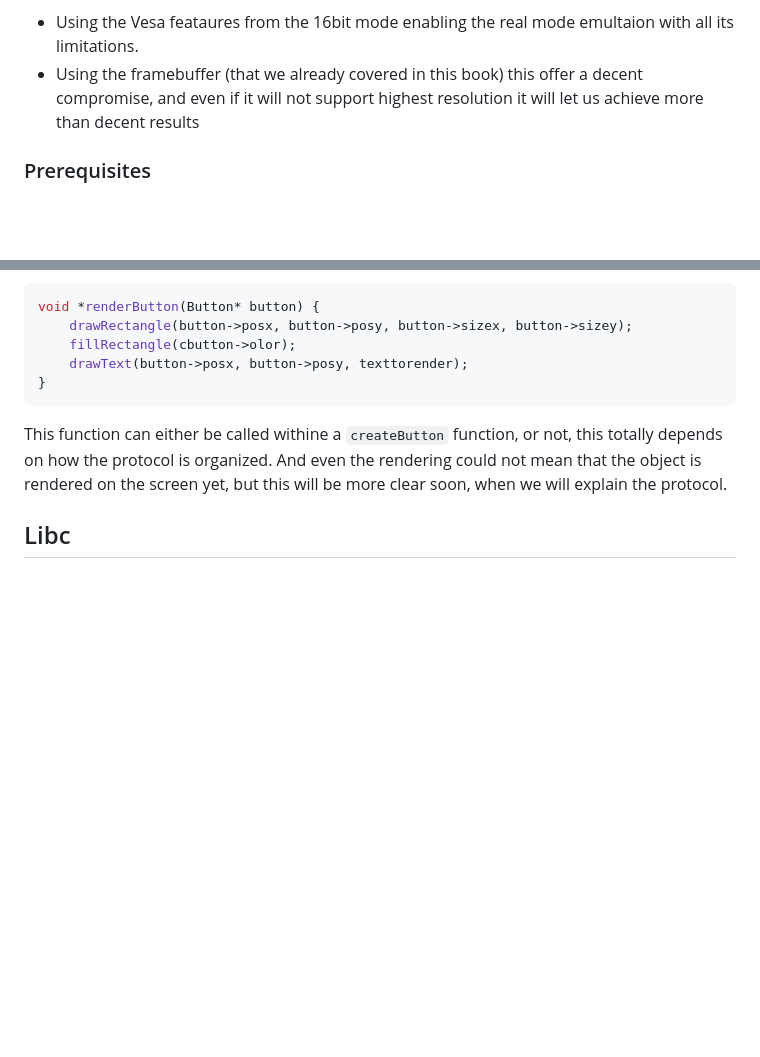
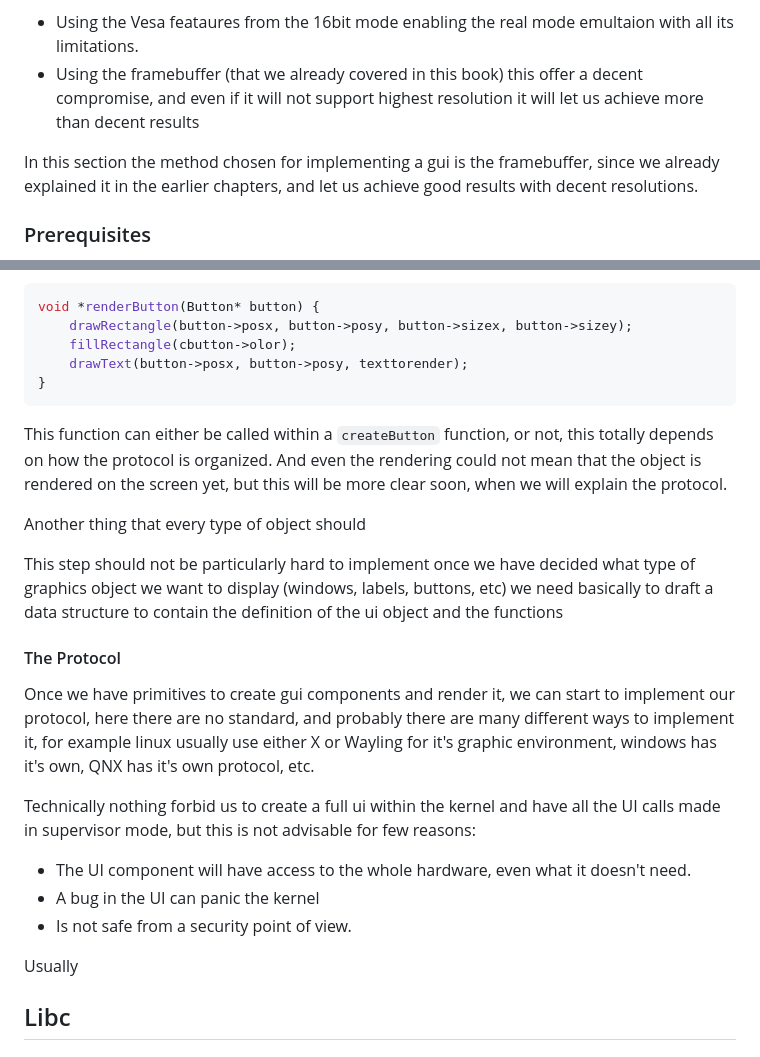
Before and after one commit to dreamportdev/Osdev-Notes, a Markdown page: 09_Going_Beyond/01_README.md, 2 parts joined by grey strips. GitHub-like rendering; blank space fills up the shorter version.

Commit message:
start protocol section

````diff
--- a/09_Going_Beyond/01_README.md
+++ b/09_Going_Beyond/01_README.md
@@ -60,6 +60,8 @@ But there is a good news at least, there are few ways we can have graphical user
 * Using the Vesa feataures from the 16bit mode enabling the real mode emultaion with all its limitations.
 * Using the framebuffer (that we already covered in this book) this offer a decent compromise, and even if it will not support highest resolution it will let us achieve more than decent results
 
+In this section the method chosen for implementing a gui is the framebuffer, since we already explained it in the earlier chapters, and let us achieve good results with decent resolutions.
+
 ### Prerequisites
 
 In this paragraph we are going to assume that we are going to use the framebuffer, so most of the prerequisites should be met by following the Framebuffer chapters of this book.
@@ -96,7 +99,23 @@ void *renderButton(Button* button) {
 }
 ```
 
-This function can either be called withine a `createButton` function, or not, this totally depends on how the protocol is organized. And even the rendering could not mean that the object is rendered on the screen yet, but this will be more clear soon, when we will explain the protocol.
+This function can either be called within a `createButton` function, or not, this totally depends on how the protocol is organized. And even the rendering could not mean that the object is rendered on the screen yet, but this will be more clear soon, when we will explain the protocol.
+
+Another thing that every type of object should
+
+This step should not be particularly hard to implement once we have decided what type of graphics object we want to display (windows, labels, buttons, etc) we need basically to draft a data structure to contain the definition of the ui object and the functions
+
+#### The Protocol
+
+Once we have primitives to create gui components and render it, we can start to implement our protocol, here there are no standard, and probably there are many different ways to implement it, for example linux usually use either X or Wayling for it's graphic environment, windows has it's own, QNX has it's own protocol, etc.
+
+Technically nothing forbid us to create a full ui within the kernel and have all the UI calls made in supervisor mode, but this is not advisable for few reasons:
+
+* The UI component will have access to the whole hardware, even what it doesn't need.
+* A bug in the UI can panic the kernel
+* Is not safe from a security point of view.
+
+Usually
 
 ## Libc
 
````
Also changed, not shown: other parts of 09_Going_Beyond/01_README.md (+1 -0 lines).
